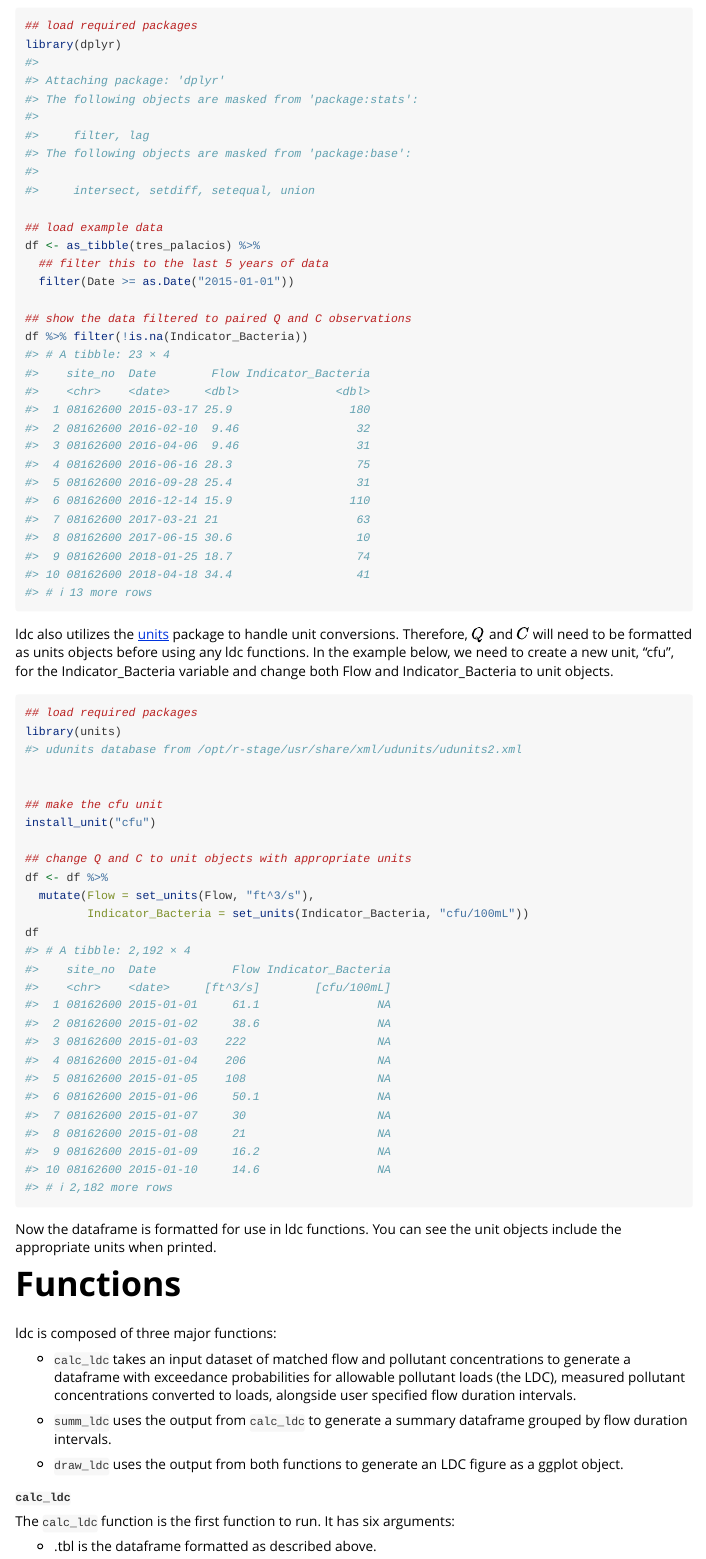
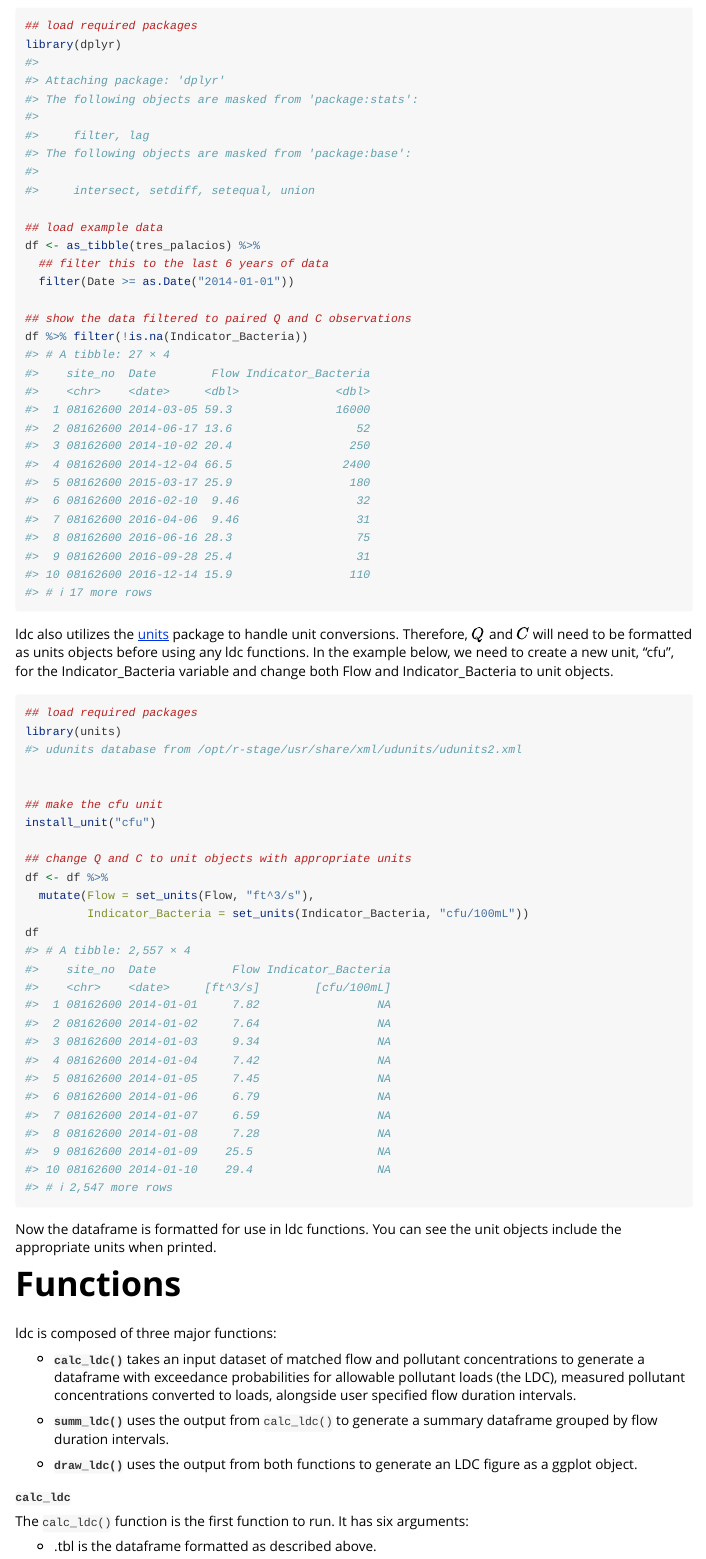
Before and after one commit to TxWRI/ldc, an R Markdown document (vignettes/Introduction.Rmd): the page in a window 1100 px wide, from 560 px down. Rendered offline with R 4.5, knitr and Pandoc, with nearby package versions; some code elsewhere in the file could not run offline.

Commit message:
format vignette

```diff
--- a/vignettes/Introduction.Rmd
+++ b/vignettes/Introduction.Rmd
@@ -55,8 +55,8 @@ library(dplyr)
 
 ## load example data
 df <- as_tibble(tres_palacios) %>%
-  ## filter this to the last 5 years of data
-  filter(Date >= as.Date("2015-01-01"))
+  ## filter this to the last 6 years of data
+  filter(Date >= as.Date("2014-01-01"))
 
 ## show the data filtered to paired Q and C observations
 df %>% filter(!is.na(Indicator_Bacteria))
@@ -92,21 +92,21 @@ objects include the appropriate units when printed.
 
 ldc is composed of three major functions:
 
-  - `calc_ldc` takes an input dataset of matched flow and pollutant
+  - **`calc_ldc()`** takes an input dataset of matched flow and pollutant
   concentrations to generate a dataframe with exceedance probabilities for
   allowable pollutant loads (the LDC), measured pollutant concentrations
   converted to loads, alongside user specified flow duration intervals.
 
- - `summ_ldc` uses the output from `calc_ldc` to generate a summary dataframe
+ - **`summ_ldc()`** uses the output from `calc_ldc()` to generate a summary dataframe
  grouped by flow duration intervals.
 
- - `draw_ldc` uses the output from both functions to generate an LDC figure as
+ - **`draw_ldc()`** uses the output from both functions to generate an LDC figure as
  a ggplot object.
 
 
 **`calc_ldc`**
 
-The `calc_ldc` function is the first function to run. It has six arguments:
+The `calc_ldc()` function is the first function to run. It has six arguments:
 
  - .tbl is the dataframe formatted as described above.
 
```
Also changed, not shown: vignettes/Introduction.Rmd (6 more changed lines).
